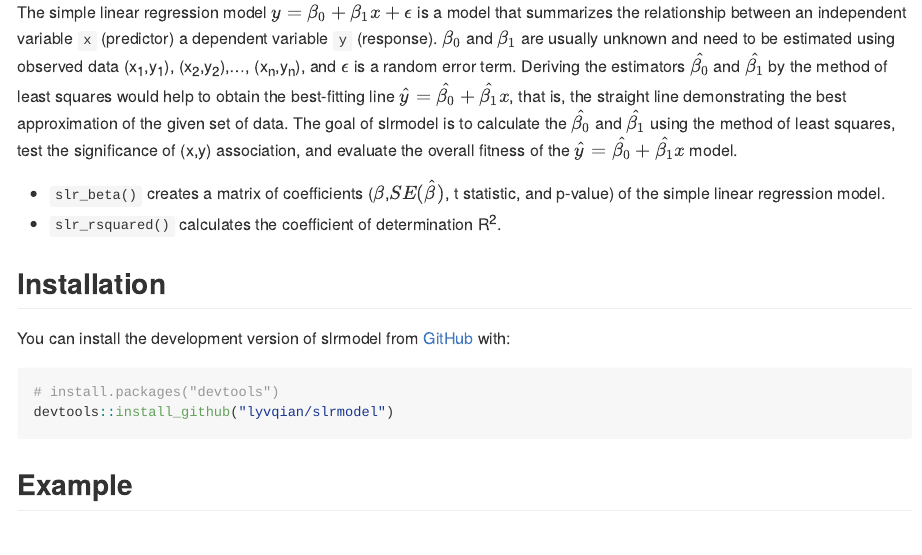
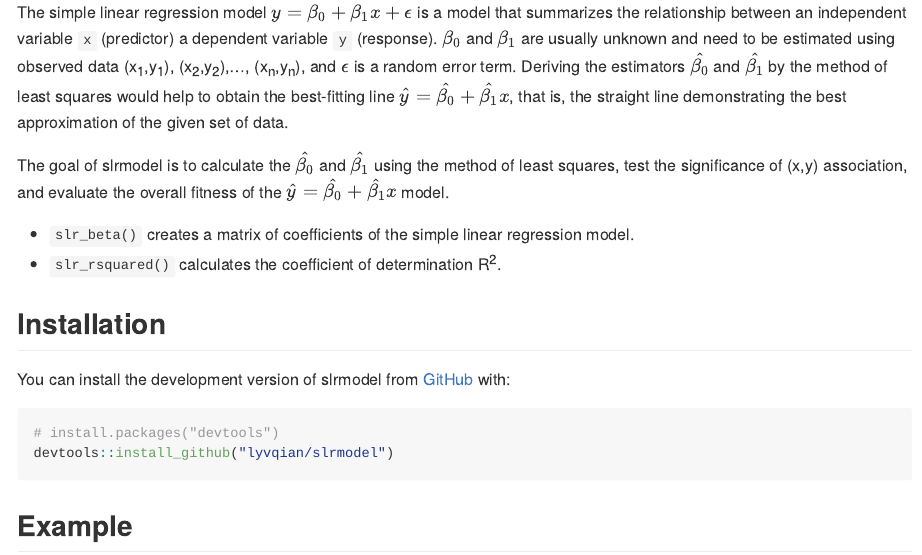
Before and after one commit to lyvqian/slrmodel, an R Markdown document (README.Rmd): the page in a window 1100 px wide, from 180 px down. The pictures show the output file README.md that the author committed with the source, drawn offline in the style of GitHub; badge pictures from the web are left out.

Commit message:
modified README.md modified slr_beta.R

```diff
--- a/README.Rmd
+++ b/README.Rmd
@@ -22,9 +22,11 @@ knitr::opts_chunk$set(
 
 ## Overview
 
-The simple linear regression model $y={\beta_0}+{\beta_1}x+{\epsilon}$ is a model that summarizes the relationship between an independent variable `x` (predictor) a dependent variable `y` (response). ${\beta_0}$ and ${\beta_1}$ are usually unknown and need to be estimated using observed data (x~1~,y~1~), (x~2~,y~2~),..., (x~n~,y~n~), and ${\epsilon}$ is a random error term. Deriving the estimators ${\hat{\beta_0}}$ and ${\hat{\beta_1}}$ by the method of least squares would help to obtain the best-fitting line ${\hat{y}}={\hat{\beta_0}}+{\hat{\beta_1}}x$, that is, the straight line demonstrating the best approximation of the given set of data. The goal of slrmodel is to calculate the ${\hat{\beta_0}}$ and ${\hat{\beta_1}}$ using the method of least squares, test the significance of (x,y) association, and evaluate the overall fitness of the ${\hat{y}}={\hat{\beta_0}}+{\hat{\beta_1}}x$ model.
+The simple linear regression model $y={\beta_0}+{\beta_1}x+{\epsilon}$ is a model that summarizes the relationship between an independent variable `x` (predictor) a dependent variable `y` (response). ${\beta_0}$ and ${\beta_1}$ are usually unknown and need to be estimated using observed data (x~1~,y~1~), (x~2~,y~2~),..., (x~n~,y~n~), and ${\epsilon}$ is a random error term. Deriving the estimators ${\hat{\beta_0}}$ and ${\hat{\beta_1}}$ by the method of least squares would help to obtain the best-fitting line ${\hat{y}}={\hat{\beta_0}}+{\hat{\beta_1}}x$, that is, the straight line demonstrating the best approximation of the given set of data.
 
-* `slr_beta()` creates a matrix of coefficients (${\beta}$,$SE(\hat\beta)$, t statistic, and p-value) of the simple linear regression model.
+The goal of slrmodel is to calculate the ${\hat{\beta_0}}$ and ${\hat{\beta_1}}$ using the method of least squares, test the significance of (x,y) association, and evaluate the overall fitness of the ${\hat{y}}={\hat{\beta_0}}+{\hat{\beta_1}}x$ model.
+
+* `slr_beta()` creates a matrix of coefficients of the simple linear regression model.
 * `slr_rsquared()` calculates the coefficient of determination R^2^.
 
 ## Installation
```
Also changed, not shown: R/slr_beta.R (+10 -6 lines), README.md.
